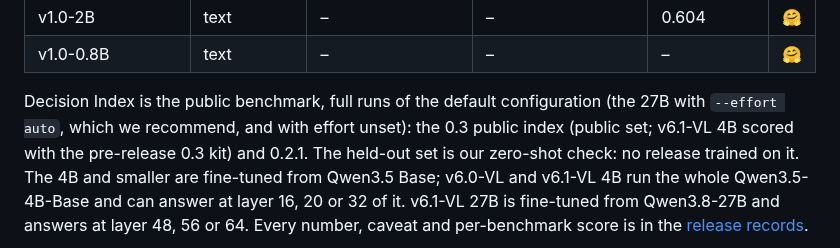
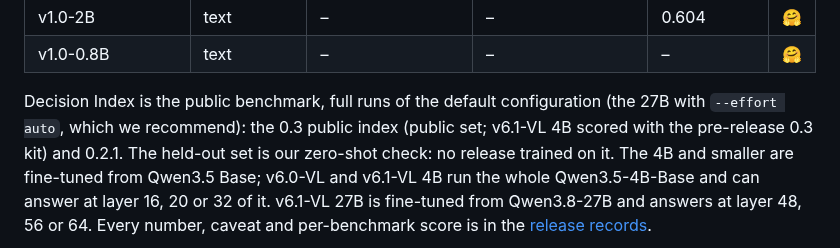
Before and after one commit to Shanghua-Gao/RSI-Jev, a Markdown page: README.md, the part around the change. Drawn GitHub-style.

Commit message:
README: drop the unset mention from the releases note
Co-Authored-By: AutoScientists (https://shgao.site)

```diff
--- a/README.md
+++ b/README.md
@@ -114,7 +114,7 @@ response reports which layer answered and how confident it was. Options and limi
 | v1.0-0.8B | text | – | – | – | [🤗](https://huggingface.co/shgao/rsi-jev-v1.0-qwen3.5-0.8b) |
 
 Decision Index is the public benchmark, full runs of the default configuration (the 27B with
-`--effort auto`, which we recommend, and with effort unset): the 0.3 public
+`--effort auto`, which we recommend): the 0.3 public
 index (public set; v6.1-VL 4B scored with the pre-release 0.3 kit) and 0.2.1. The held-out set
 is our zero-shot check: no release trained on it. The 4B and smaller are fine-tuned from Qwen3.5
 Base; v6.0-VL and v6.1-VL 4B run the whole Qwen3.5-4B-Base and can answer at layer 16, 20 or 32
```
